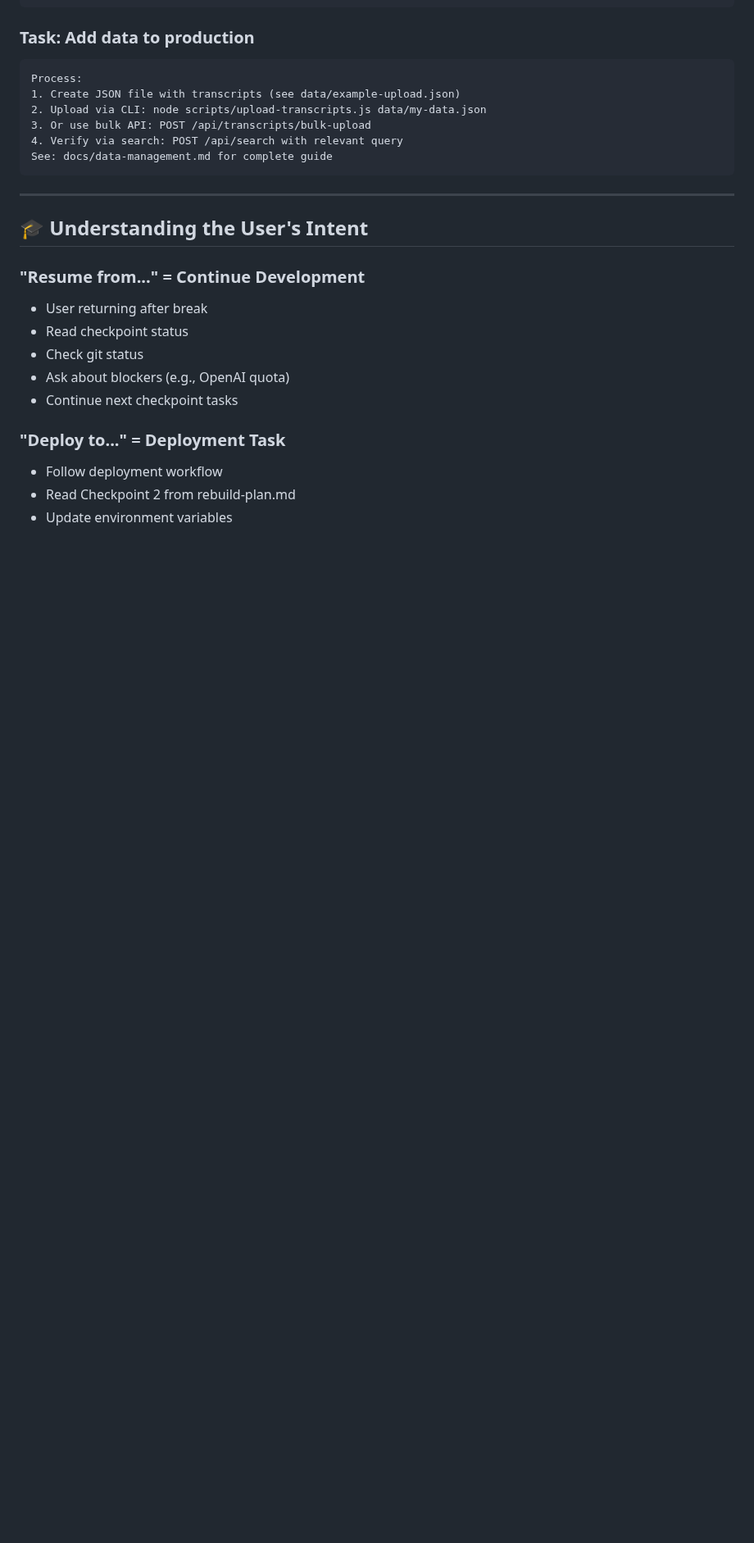
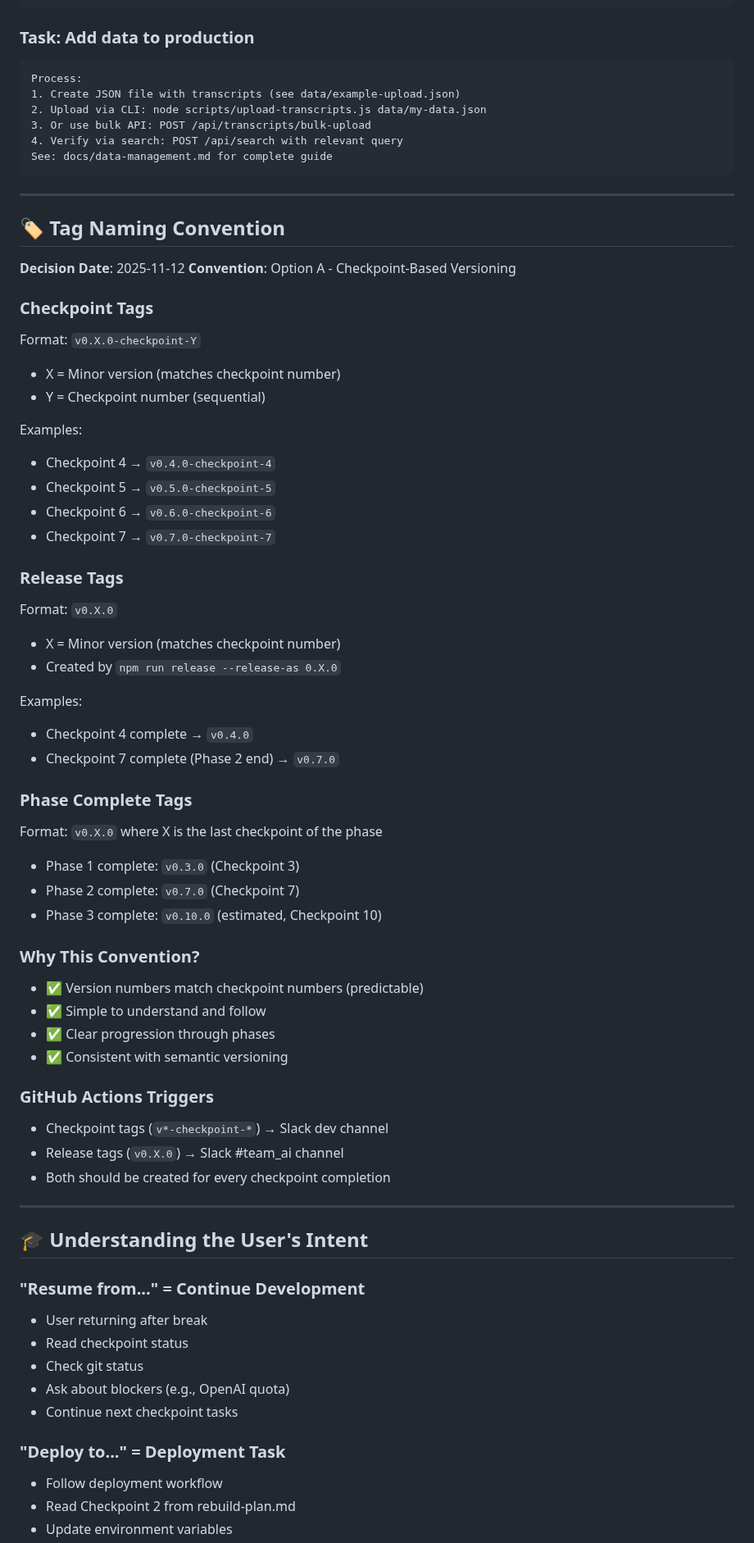
Before and after one commit to leadinsideout/unified-data-layer, a Markdown page: CLAUDE.md, the part around one of its changes. Shown at 82% size. GitHub-like rendering; blank space fills up the shorter version.

```diff
--- a/CLAUDE.md
+++ b/CLAUDE.md
@@ -339,6 +340,50 @@ See: docs/data-management.md for complete guide
 
 ---
 
+## 🏷️ Tag Naming Convention
+
+**Decision Date**: 2025-11-12
+**Convention**: Option A - Checkpoint-Based Versioning
+
+### Checkpoint Tags
+Format: `v0.X.0-checkpoint-Y`
+- X = Minor version (matches checkpoint number)
+- Y = Checkpoint number (sequential)
+
+Examples:
+- Checkpoint 4 → `v0.4.0-checkpoint-4`
+- Checkpoint 5 → `v0.5.0-checkpoint-5`
+- Checkpoint 6 → `v0.6.0-checkpoint-6`
+- Checkpoint 7 → `v0.7.0-checkpoint-7`
+
+### Release Tags
+Format: `v0.X.0`
+- X = Minor version (matches checkpoint number)
+- Created by `npm run release --release-as 0.X.0`
+
+Examples:
+- Checkpoint 4 complete → `v0.4.0`
+- Checkpoint 7 complete (Phase 2 end) → `v0.7.0`
+
+### Phase Complete Tags
+Format: `v0.X.0` where X is the last checkpoint of the phase
+- Phase 1 complete: `v0.3.0` (Checkpoint 3)
+- Phase 2 complete: `v0.7.0` (Checkpoint 7)
+- Phase 3 complete: `v0.10.0` (estimated, Checkpoint 10)
+
+### Why This Convention?
+- ✅ Version numbers match checkpoint numbers (predictable)
+- ✅ Simple to understand and follow
+- ✅ Clear progression through phases
+- ✅ Consistent with semantic versioning
+
+### GitHub Actions Triggers
+- Checkpoint tags (`v*-checkpoint-*`) → Slack dev channel
+- Release tags (`v0.X.0`) → Slack #team_ai channel
+- Both should be created for every checkpoint completion
+
+---
+
 ## 🎓 Understanding the User's Intent
 
 ### "Resume from..." = Continue Development
```
Also changed, not shown: other parts of CLAUDE.md (+46 -12 lines).
